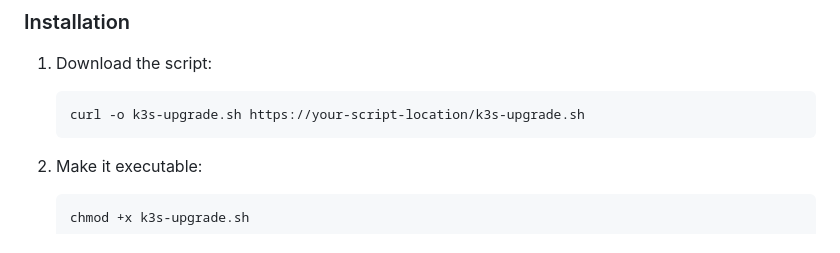
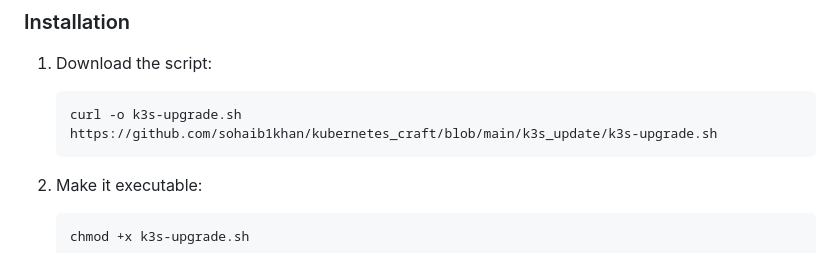
Before and after one commit to sohaib1khan/kubernetes_craft, a Markdown page: k3s_update/README.md, the part around the change. Drawn GitHub-style.

````diff
--- a/k3s_update/README.md
+++ b/k3s_update/README.md
@@ -38,7 +38,7 @@ A robust bash script to safely upgrade K3s clusters with proper node draining, v
 1.  Download the script:
 
     ```bash
-    curl -o k3s-upgrade.sh https://your-script-location/k3s-upgrade.sh
+    curl -o k3s-upgrade.sh https://github.com/sohaib1khan/kubernetes_craft/blob/main/k3s_update/k3s-upgrade.sh
     ```
 
 2.  Make it executable:
````
